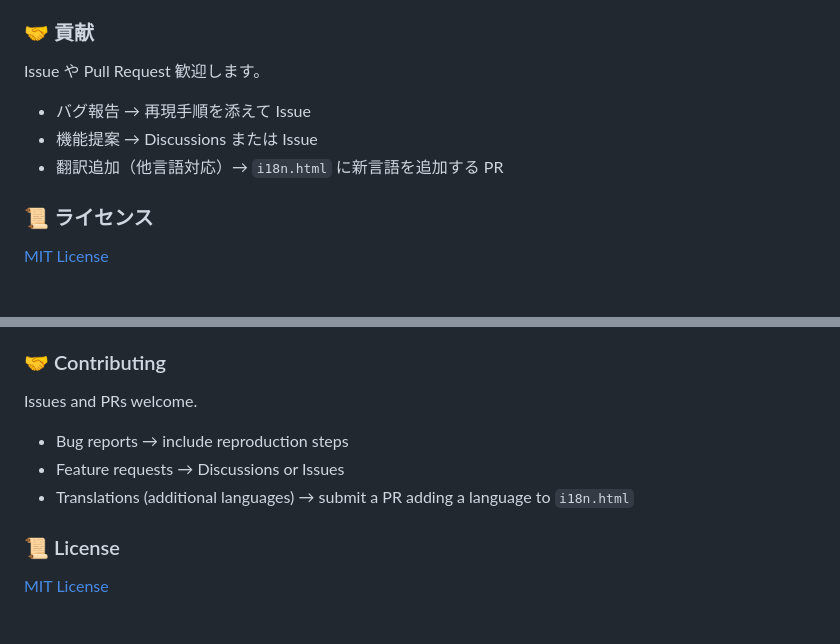
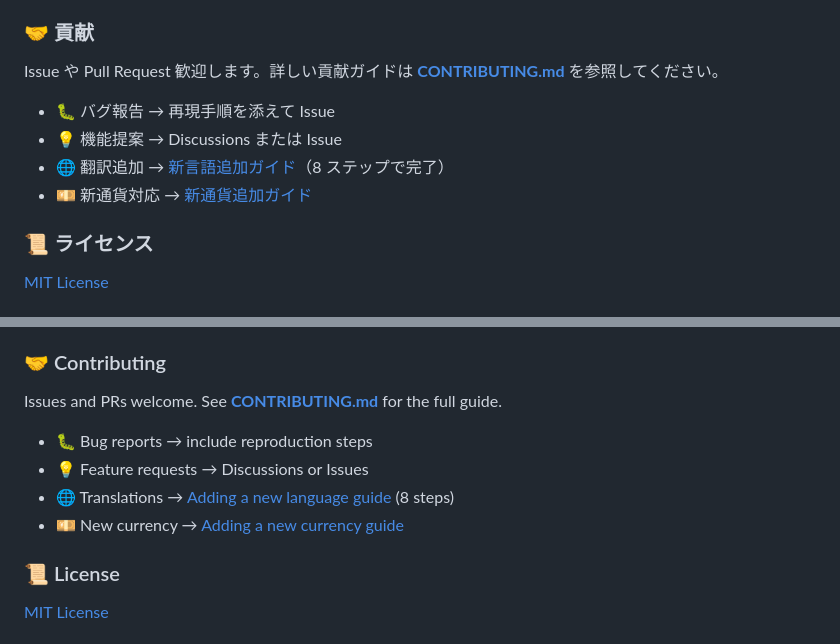
Before and after one commit to CVERInc/seikyusho, a Markdown page: README.md, 2 parts joined by grey strips. Drawn GitHub-style.

Commit message:
Add CONTRIBUTING.md with language/currency addition guide

```diff
--- a/README.md
+++ b/README.md
@@ -239,11 +239,12 @@ flowchart TD
 
 ### 🤝 貢献
 
-Issue や Pull Request 歓迎します。
+Issue や Pull Request 歓迎します。詳しい貢献ガイドは [**CONTRIBUTING.md**](./CONTRIBUTING.md) を参照してください。
 
-- バグ報告 → 再現手順を添えて Issue
-- 機能提案 → Discussions または Issue
-- 翻訳追加（他言語対応）→ `i18n.html` に新言語を追加する PR
+- 🐛 バグ報告 → 再現手順を添えて Issue
+- 💡 機能提案 → Discussions または Issue
+- 🌐 翻訳追加 → [新言語追加ガイド](./CONTRIBUTING.md#-新言語の追加方法)（8 ステップで完了）
+- 💴 新通貨対応 → [新通貨追加ガイド](./CONTRIBUTING.md#-新通貨の追加方法)
 
 ### 📜 ライセンス
 
@@ -465,11 +466,12 @@ In the spreadsheet menu: **請求書 → ❌ 全テストデータ削除**. Subm
 
 ### 🤝 Contributing
 
-Issues and PRs welcome.
+Issues and PRs welcome. See [**CONTRIBUTING.md**](./CONTRIBUTING.md) for the full guide.
 
-- Bug reports → include reproduction steps
-- Feature requests → Discussions or Issues
-- Translations (additional languages) → submit a PR adding a language to `i18n.html`
+- 🐛 Bug reports → include reproduction steps
+- 💡 Feature requests → Discussions or Issues
+- 🌐 Translations → [Adding a new language guide](./CONTRIBUTING.md#-adding-a-new-language) (8 steps)
+- 💴 New currency → [Adding a new currency guide](./CONTRIBUTING.md#-adding-a-new-currency)
 
 ### 📜 License
 
```
Also changed, not shown: CONTRIBUTING.md (added, +276 -0 lines).
